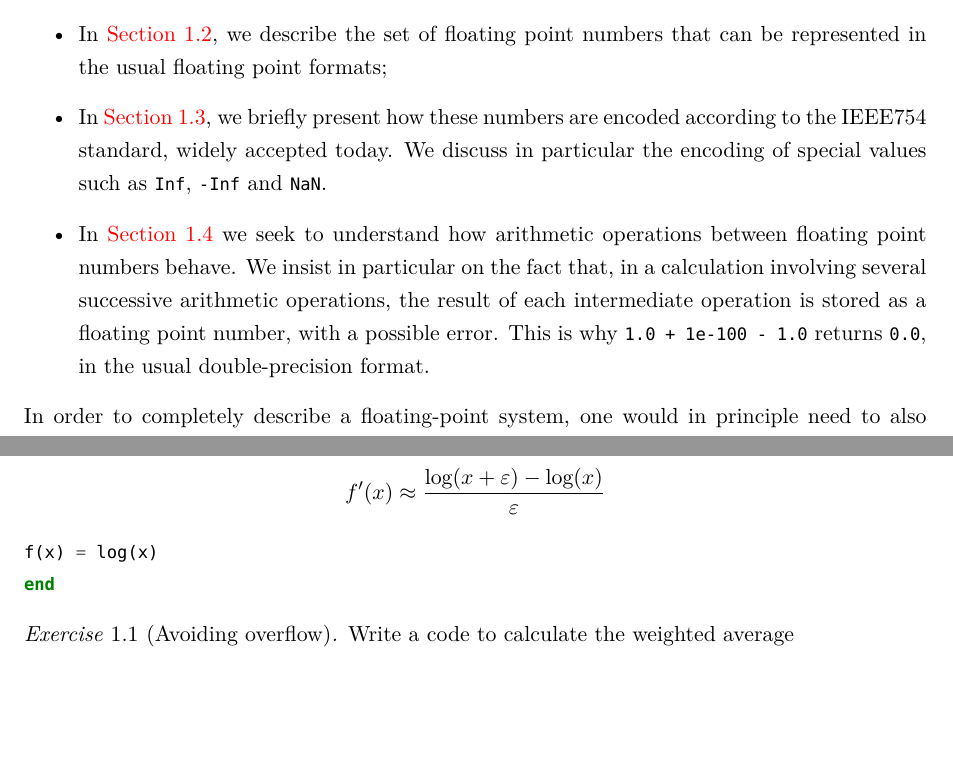
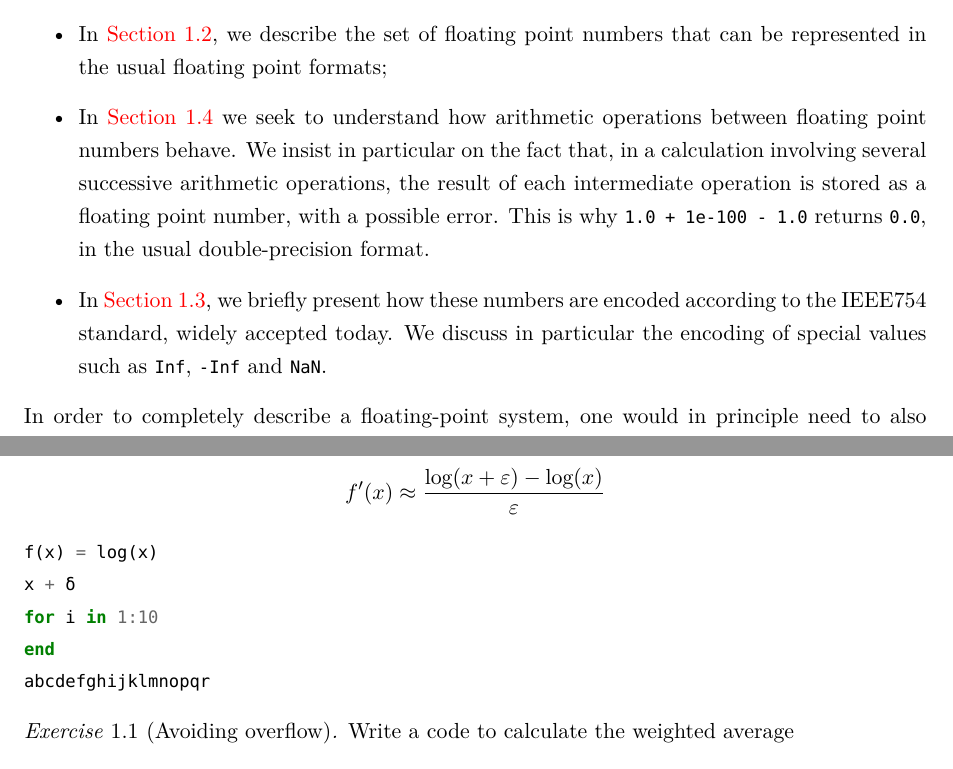
Before and after one commit to urbainvaes/numerical_analysis, a LaTeX book (main.tex, which reads mainmatter/roundoff.tex, preamble.tex): two parts of pages 6 and 7 of 13, joined at a grey line, cut so that both start at the same text, the shorter picture padded with empty space. Compiled offline with XeLaTeX; a missing font is replaced by an installed copy or a similar font.

```diff
--- a/mainmatter/roundoff.tex
+++ b/mainmatter/roundoff.tex
@@ -20,11 +20,6 @@
         In \cref{sec:set_of_values},
         we describe the set of floating point numbers that can be represented in the usual floating point formats;
     \item
-        In \cref{sec:encoding_of_floating_point_numbers},
-        we briefly present how these numbers are encoded
-        according to the IEEE754 standard, widely accepted today.
-        We discuss in particular the encoding of special values such as \texttt{Inf}, \texttt{-Inf} and \texttt{NaN}.
-    \item
         In \cref{sec:arithmetic_operations_between_floating_point_formats}
         we seek to understand how arithmetic operations between floating point numbers behave.
         We insist in particular on the fact that,
@@ -33,6 +28,11 @@
         with a possible error.
         This is why \texttt{1.0 + 1e-100 - 1.0} returns \texttt{0.0},
         in the usual double-precision format.
+    \item
+        In \cref{sec:encoding_of_floating_point_numbers},
+        we briefly present how these numbers are encoded
+        according to the IEEE754 standard, widely accepted today.
+        We discuss in particular the encoding of special values such as \texttt{Inf}, \texttt{-Inf} and \texttt{NaN}.
 \end{itemize}
 In order to completely describe a floating-point system,
 one would in principle need to also specify the storage of integer numbers
@@ -74,7 +74,10 @@
 \]
 \begin{minted}{julia}
 f(x) = log(x)
+x + δ
+for i in 1:10
 end
+abcdefghijklmnopqr
 \end{minted}
 
 \begin{exercise}
--- a/preamble.tex
+++ b/preamble.tex
@@ -4,6 +4,7 @@
 \usepackage{graphicx}
 \usepackage{amsmath}
 \usepackage{amsthm}
+\usepackage{amsfonts}
 \usepackage{framed}
 \usepackage{hyperref}
 \usepackage[nameinlink,capitalise]{cleveref}
@@ -31,7 +32,7 @@
 
 % Fonts for lualatex
 \usepackage{fontspec}
-\setmonofont{Monaco}[Scale=MatchLowercase]
+\setmonofont{Monaco}[Scale=MatchLowercase,BoldFont=DejaVu sans Mono-bold]
 % \setmainfont{DejaVu Serif}
 \usepackage{newunicodechar}
 % To check that a font supports Greek letters, try 'albatross α'
```
